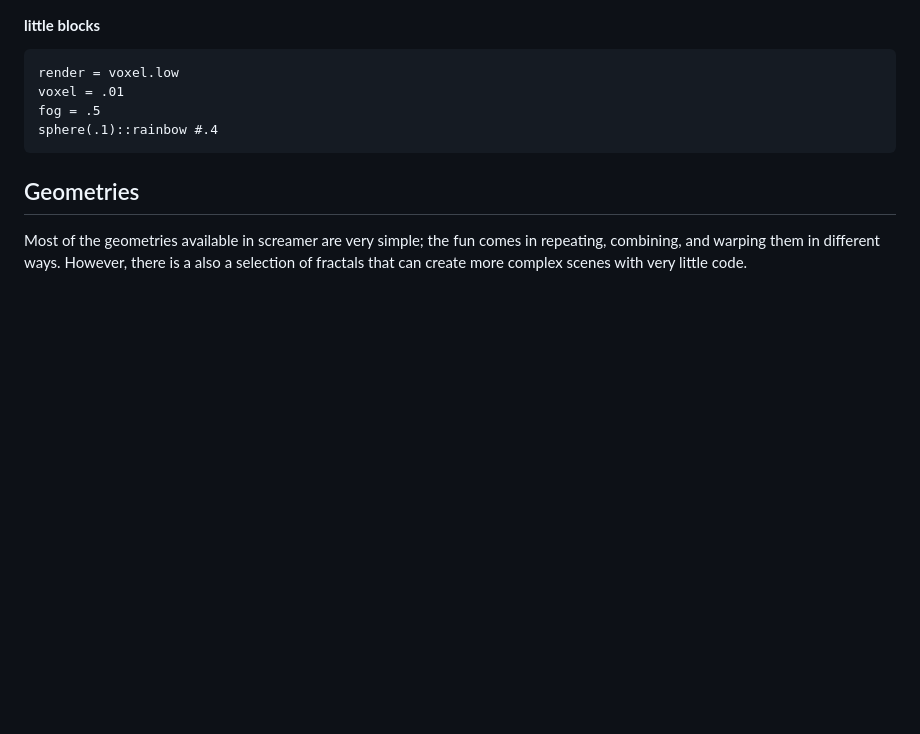
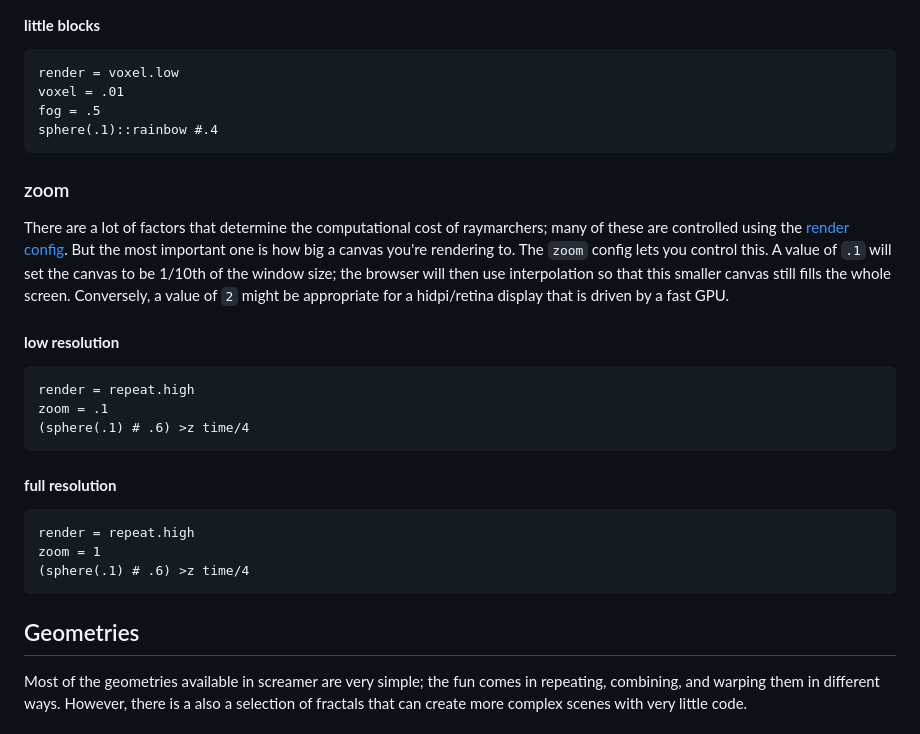
Before and after one commit to charlieroberts/screamer-docs, a Markdown page: README.md, the part around one of its changes. GitHub-like rendering; blank space fills up the shorter version.

````diff
--- a/README.md
+++ b/README.md
@@ -181,6 +182,26 @@ fog = .5
 sphere(.1)::rainbow #.4
 ```
 <!-- tabs:end -->
+
+### zoom
+There are a lot of factors that determine the computational cost of raymarchers; many of these are controlled using the [render config](#render). But the most important one is how big a canvas you're rendering to. The `zoom` config lets you control this. A value of `.1` will set the canvas to be 1/10th of the window size; the browser will then use interpolation so that this smaller canvas still fills the whole screen. Conversely, a value of `2` might be appropriate for a hidpi/retina display that is driven by a fast GPU.
+
+<!-- tabs:start -->
+#### **low resolution**
+```clike
+render = repeat.high
+zoom = .1
+(sphere(.1) # .6) >z time/4
+```
+
+#### **full resolution**
+```clike
+render = repeat.high
+zoom = 1
+(sphere(.1) # .6) >z time/4
+```
+<!-- tabs:end -->
+
 
 ## Geometries
 Most of the geometries available in screamer are very simple; the fun comes in repeating, combining, and warping them in different ways. However, there is a also a selection of fractals that can create more complex scenes with very little code.
````
Also changed, not shown: other parts of README.md (+29 -0 lines).
